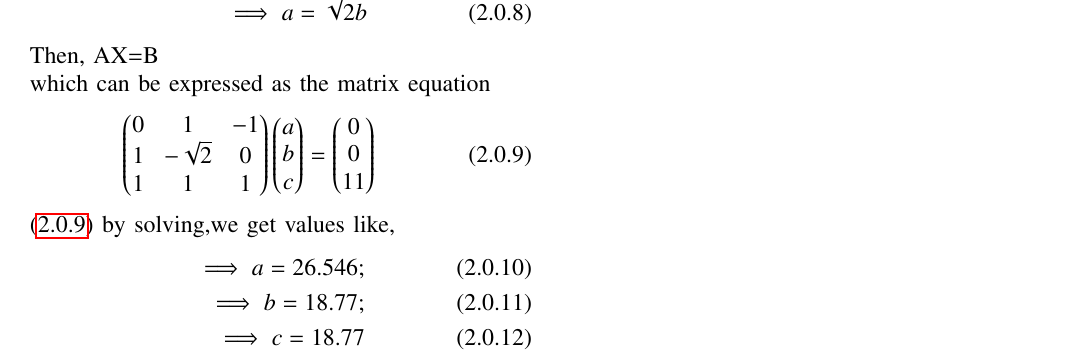
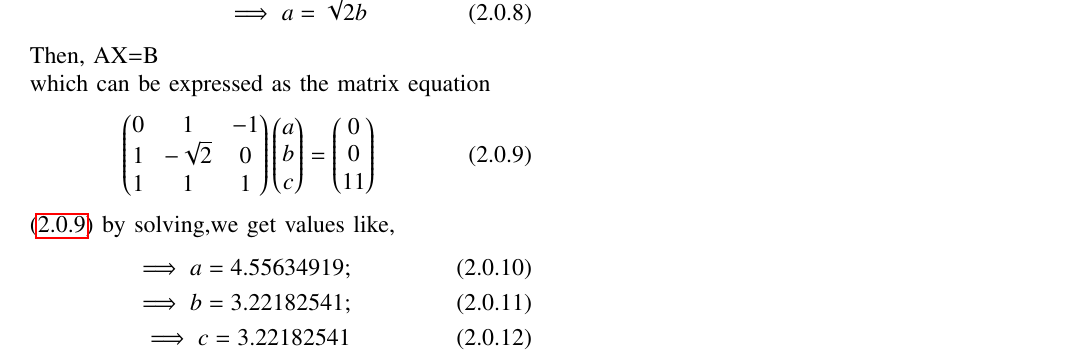
Before and after one commit to keerthiy870/ASSIGNMENT1, a LaTeX paper (main.tex): part of the page, cut so that both start at the same text. Compiled offline with pdfLaTeX.

Commit message:
Add files via upload

```diff
--- a/main.tex
+++ b/main.tex
@@ -175,11 +175,11 @@ which can be expressed as the matrix equation
 \end{align}
 \eqref{eq:1} by solving,we get values like,
 \begin{align}
-    \implies a=26.546;
+    \implies a=4.55634919;
     \\
-    \implies b=18.77;
+    \implies b=3.22182541;
     \\
-    \implies c=18.77
+    \implies c=3.22182541
 \end{align}
 The Vertices of $\triangle ABC$ are
 \begin{align}
```
